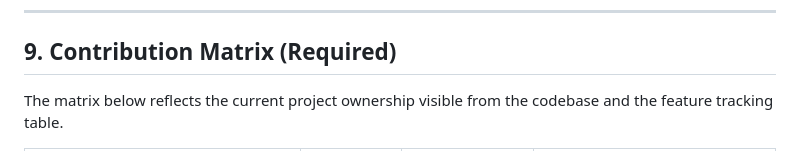
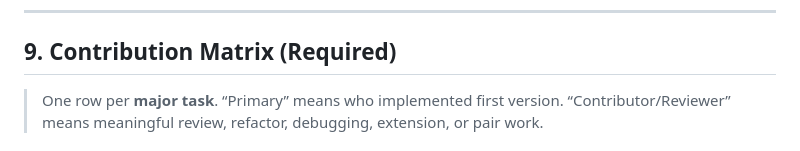
Before and after one commit to nikitsya/2025-26-L8-OOP-GCA2-SD2a, a Markdown page: GCA2_README.md, the part around one of its changes. Rendered like a GitHub page.

```diff
--- a/GCA2_README.md
+++ b/GCA2_README.md
@@ -347,5 +347,6 @@ this README should be extended with the exact schema, request types, and payload
 
 ## 9. Contribution Matrix (Required)
 
-The matrix below reflects the current project ownership visible from the codebase and the feature tracking table.
+> One row per **major task**. “Primary” means who implemented first version. “Contributor/Reviewer” means meaningful
+> review, refactor, debugging, extension, or pair work.
 
```
Also changed, not shown: other parts of GCA2_README.md (+32 -12 lines).
